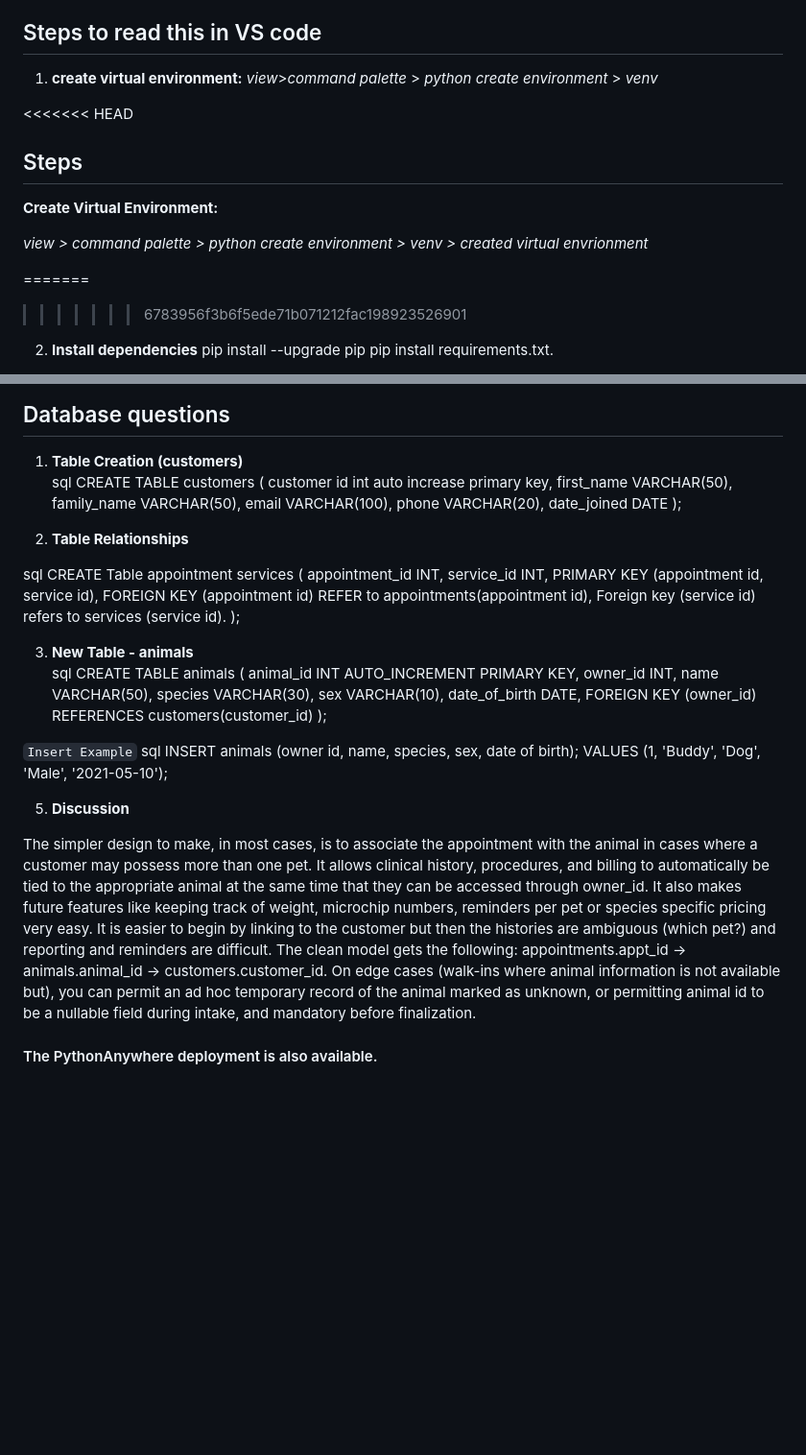
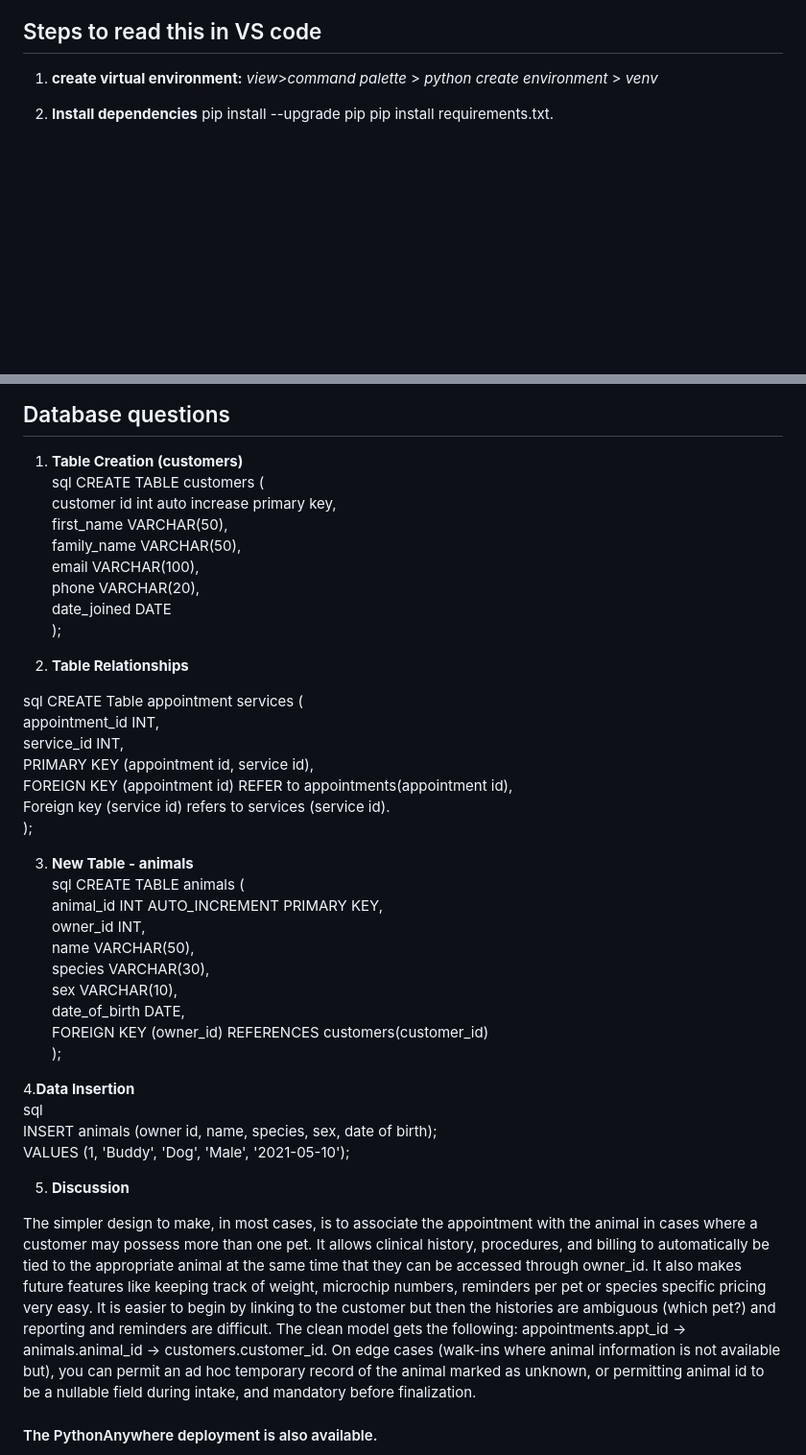
Before and after one commit to Sar01kha/svs, a Markdown page: README.md, 2 parts joined by grey strips. Shown at 96% size. GitHub-like rendering; blank space fills up the shorter version.

Commit message:
chnages doneee final

```diff
--- a/README.md
+++ b/README.md
@@ -11,15 +11,7 @@ Only Flask, MySQL, and Bootstrap 5 (JavaScript)are used to make the appointments
 1. **create virtual environment:**
 *view*>*command palette* > *python create environment* > *venv*
 
-<<<<<<< HEAD
-## Steps
 
-**Create Virtual Environment:**
-
-*view > command palette > python create environment > venv > created virtual envrionment*
-
-=======
->>>>>>> 6783956f3b6f5ede71b071212fac198923526901
 2.  **Install dependencies**
 pip install --upgrade pip
 pip install requirements.txt.
@@ -111,7 +103,7 @@ All the pictures are open access and can be used in the learning process.
 1. **Table Creation (customers)**
  sql
 CREATE TABLE customers (
-  customer id int auto increase primary key,
+customer id int auto increase primary key,
   first_name VARCHAR(50),
   family_name VARCHAR(50),
   email VARCHAR(100),
@@ -135,7 +127,7 @@ CREATE Table appointment services (
 3. **New Table - animals**
  sql
 CREATE TABLE animals (
-  animal_id INT AUTO_INCREMENT PRIMARY KEY,
+ animal_id INT AUTO_INCREMENT PRIMARY KEY,
   owner_id INT,
   name VARCHAR(50),
   species VARCHAR(30),
@@ -145,7 +137,7 @@ CREATE TABLE animals (
 );
 
 
- `Insert Example`
+4.**Data Insertion**
  sql
 INSERT animals (owner id, name, species, sex, date of birth);
 VALUES (1, 'Buddy', 'Dog', 'Male', '2021-05-10');
@@ -158,6 +150,7 @@ The clean model gets the following: appointments.appt_id → animals.animal_id
 
 
 
+
 #### The PythonAnywhere deployment is also available.
 
 -   GitHub Cloning Repository (Not uploaded manually).
```
